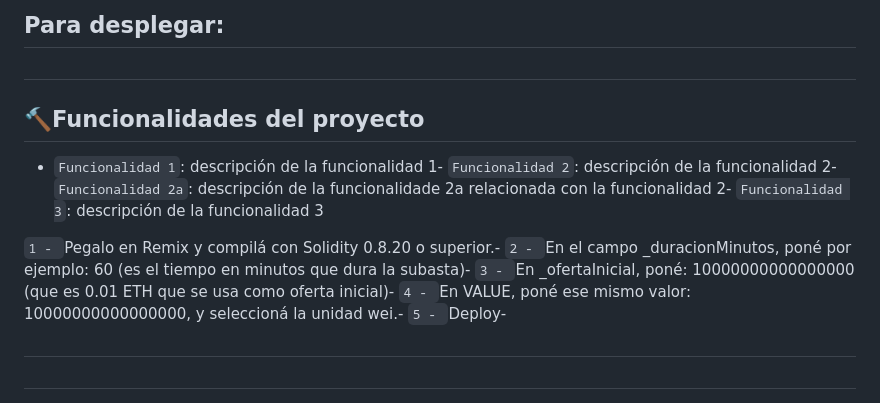
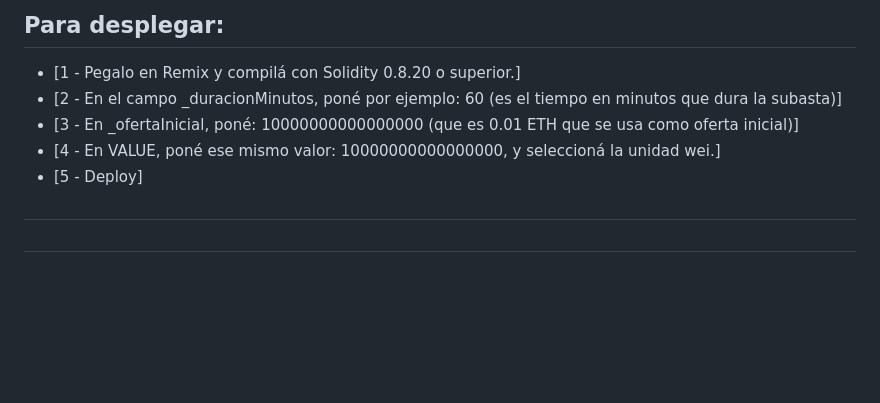
Before and after one commit to leogz-ar/solidity-subasta, a Markdown page: README.md, the part around the change. Rendered like a GitHub page; blank space fills up the shorter version.

Commit message:
Update README.md -4

```diff
--- a/README.md
+++ b/README.md
@@ -1,14 +1,15 @@
-## ###################################################
-##    Para desplegar:
-## ###################################################
-## :hammer:Funcionalidades del proyecto
-- `Funcionalidad 1`: descripción de la funcionalidad 1- `Funcionalidad 2`: descripción de la funcionalidad 2- `Funcionalidad 2a`: descripción de la funcionalidade 2a relacionada con la funcionalidad 2- `Funcionalidad 3`: descripción de la funcionalidad 3
+## Para desplegar:
+- [1 - Pegalo en Remix y compilá con Solidity 0.8.20 o superior.]
+- [2 - En el campo _duracionMinutos, poné por ejemplo: 60 (es el tiempo en minutos que dura la subasta)]
+- [3 - En _ofertaInicial, poné: 10000000000000000 (que es 0.01 ETH que se usa como oferta inicial)]
+- [4 - En VALUE, poné ese mismo valor: 10000000000000000, y seleccioná la unidad wei.]
+- [5 - Deploy]
 
-`1 - `Pegalo en Remix y compilá con Solidity 0.8.20 o superior.-
-`2 - `En el campo _duracionMinutos, poné por ejemplo: 60 (es el tiempo en minutos que dura la subasta)-
-`3 - `En _ofertaInicial, poné: 10000000000000000 (que es 0.01 ETH que se usa como oferta inicial)-
-`4 - `En VALUE, poné ese mismo valor: 10000000000000000, y seleccioná la unidad wei.-
-`5 - `Deploy-
+
+
+
+
+
 ## ###################################################
 ## ###################################################
 ![Subasta Img1](img.readme/subasta_front1.png)
```
